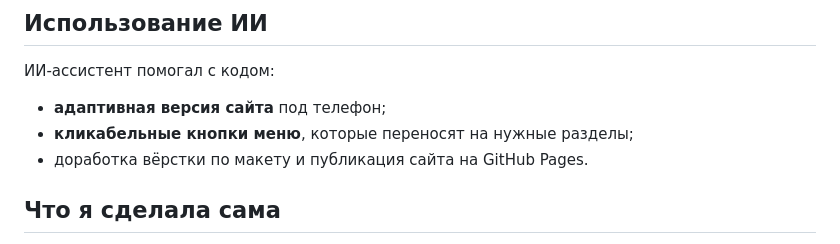
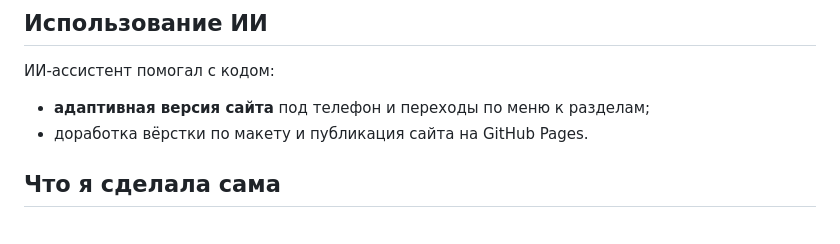
Before and after one commit to eeevikk/ytkadaily, a Markdown page: README.md, the part around the change. GitHub-like rendering.

Commit message:
Упрощение раздела об использовании ИИ
Объединил пункты о адаптивной версии сайта и кнопках меню.

```diff
--- a/README.md
+++ b/README.md
@@ -37,8 +37,7 @@ python3 -m http.server 8000
 
 ИИ-ассистент помогал с кодом:
 
-- **адаптивная версия сайта** под телефон;
-- **кликабельные кнопки меню**, которые переносят на нужные разделы;
+- **адаптивная версия сайта** под телефон и переходы по меню к разделам;
 - доработка вёрстки по макету и публикация сайта на GitHub Pages.
 
 ## Что я сделала сама
```
